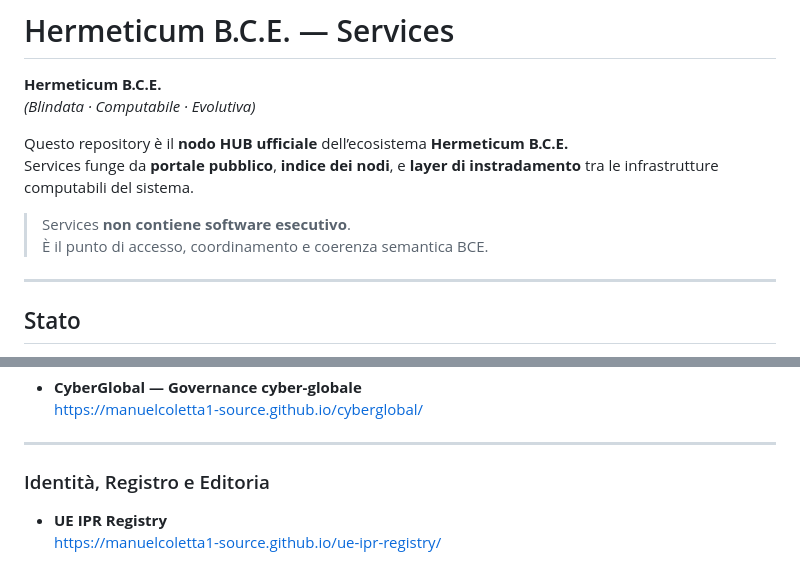
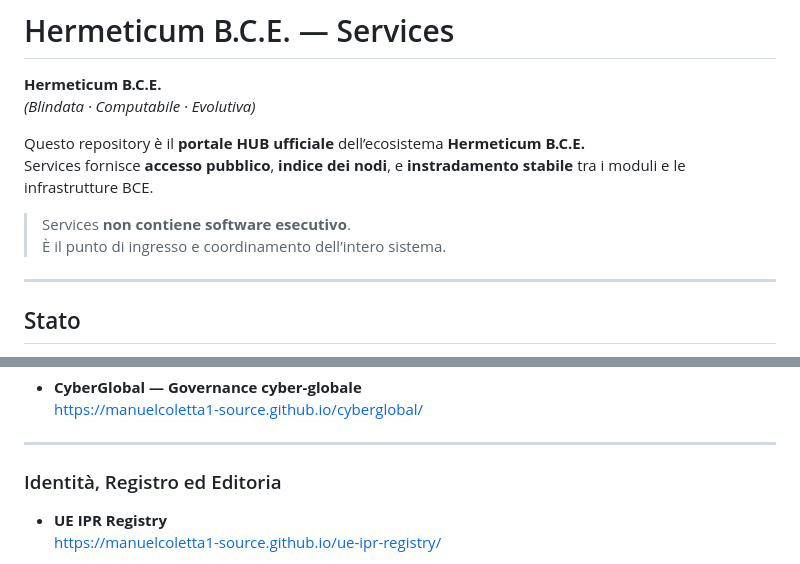
Before and after one commit to manuelcoletta1-source/hermeticum-bce-services, a Markdown page: README.md, 2 parts joined by grey strips. Drawn GitHub-style.

```diff
--- a/README.md
+++ b/README.md
@@ -3,12 +3,12 @@
 **Hermeticum B.C.E.**
 *(Blindata · Computabile · Evolutiva)*
 
-Questo repository è il **nodo HUB ufficiale** dell’ecosistema **Hermeticum B.C.E.**
-Services funge da **portale pubblico**, **indice dei nodi**, e **layer di instradamento**
-tra le infrastrutture computabili del sistema.
+Questo repository è il **portale HUB ufficiale** dell’ecosistema **Hermeticum B.C.E.**
+Services fornisce **accesso pubblico**, **indice dei nodi**, e **instradamento stabile**
+tra i moduli e le infrastrutture BCE.
 
 > Services **non contiene software esecutivo**.
-> È il punto di accesso, coordinamento e coerenza semantica BCE.
+> È il punto di ingresso e coordinamento dell’intero sistema.
 
 ---
 
@@ -56,7 +56,7 @@ tra le infrastrutture computabili del sistema.
 
 ---
 
-### Identità, Registro e Editoria
+### Identità, Registro ed Editoria
 - **UE IPR Registry**
   https://manuelcoletta1-source.github.io/ue-ipr-registry/
 
```
Also changed, not shown: other parts of README.md (+1 -1 lines).
